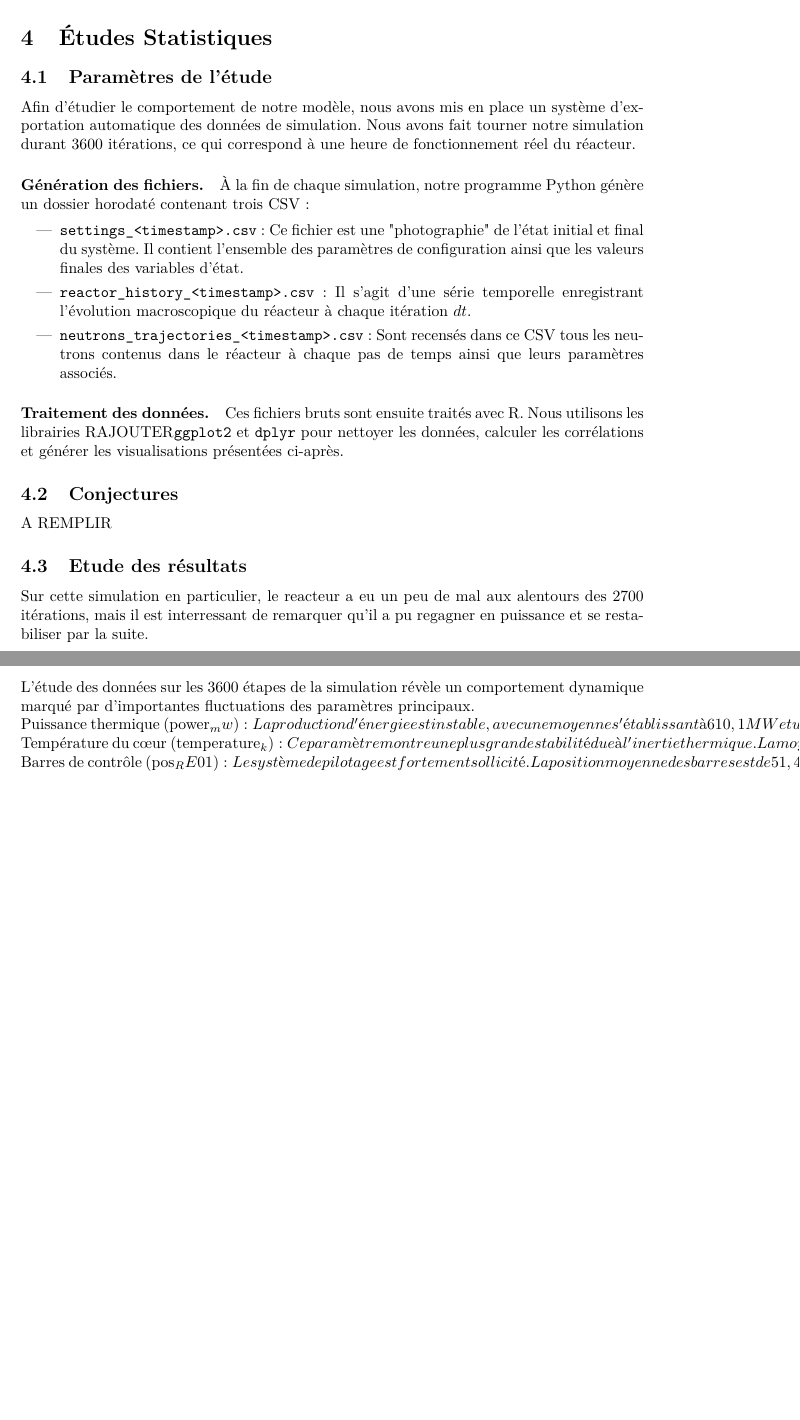
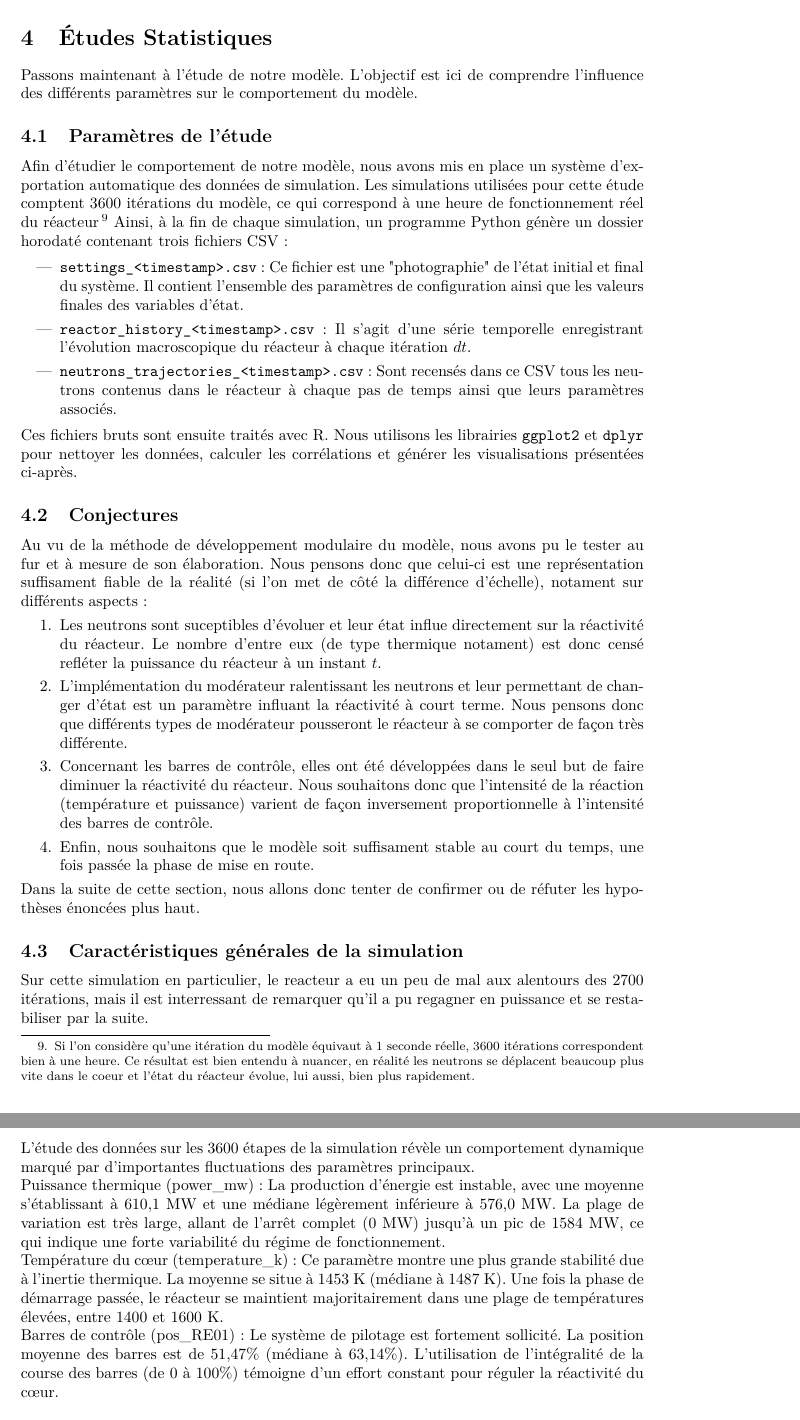
Before and after one commit to winston2968/Projet-Simulation-Aleatoire, a LaTeX document (report/report.tex): two parts of pages 12 and 15 of 25 before the commit and two parts of pages 11 and 15 of 25 after it, joined at a grey line, cut so that both start at the same text, the shorter picture padded with empty space. The pictures show the PDF file report/report.pdf that the author committed with the source.

Commit message:
Ajout conjecture et parties dans l'étude stat

```diff
--- a/report/report.tex
+++ b/report/report.tex
@@ -587,16 +585,20 @@ Dans notre simulation en temps discret, l'intégrale mathématique est approxim
 
 % ==================================================================================================================================
 % Études statistiques
-\newpage
+
 \section{Études Statistiques}
+
+Passons maintenant à l'étude de notre modèle. L'objectif est ici de comprendre l'influence des différents
+paramètres sur le comportement du modèle.
 
 \subsection{Paramètres de l'étude}
 
-Afin d'étudier le comportement de notre modèle, nous avons mis en place un système d'exportation automatique des données de simulation.
-Nous avons fait tourner notre simulation durant 3600 itérations, ce qui correspond à une heure de fonctionnement réel du réacteur.
-
-\paragraph{Génération des fichiers.}
-À la fin de chaque simulation, notre programme Python génère un dossier horodaté contenant trois CSV :
+Afin d'étudier le comportement de notre modèle, nous avons mis en place un système d'exportation automatique des données
+de simulation. Les simulations utilisées pour cette étude comptent 3600 itérations du modèle, ce qui correspond à une heure
+de fonctionnement réel du réacteur\footnote{Si l'on considère qu'une itération du modèle équivaut à 1 seconde réelle, 3600 itérations
+correspondent bien à une heure. Ce résultat est bien entendu à nuancer, en réalité les neutrons se déplacent beaucoup plus
+vite dans le coeur et l'état du réacteur évolue, lui aussi, bien plus rapidement.}
+Ainsi, à la fin de chaque simulation, un programme Python génère un dossier horodaté contenant trois fichiers CSV :
 
 \begin{itemize}
     \item \texttt{settings\_<timestamp>.csv} : Ce fichier est une "photographie" de l'état initial et final du système. Il contient l'ensemble des paramètres de configuration
@@ -605,15 +607,31 @@ Nous avons fait tourner notre simulation durant 3600 itérations, ce qui corresp
     \item \texttt{neutrons\_trajectories\_<timestamp>.csv} : Sont recensés dans ce CSV tous les neutrons contenus dans le réacteur à chaque pas de temps ainsi que leurs paramètres associés.
 \end{itemize}
 
-\paragraph{Traitement des données.}
-Ces fichiers bruts sont ensuite traités avec R. Nous utilisons les librairies RAJOUTER\texttt{ggplot2} et \texttt{dplyr} pour nettoyer les données, calculer les corrélations et générer les visualisations présentées ci-après.
-
+Ces fichiers bruts sont ensuite traités avec R. Nous utilisons les librairies \texttt{ggplot2} et \texttt{dplyr} pour
+nettoyer les données, calculer les corrélations et générer les visualisations présentées ci-après.
 
 \subsection{Conjectures}
 
-A REMPLIR
+Au vu de la méthode de développement modulaire du modèle, nous avons pu le tester au fur et à mesure de
+son élaboration. Nous pensons donc que celui-ci est une représentation suffisament fiable de
+la réalité (si l'on met de côté la différence d'échelle), notament sur différents aspects :
+\begin{enumerate}
+    \item Les neutrons sont suceptibles d'évoluer et leur état influe directement sur la réactivité
+    du réacteur. Le nombre d'entre eux (de type thermique notament) est donc censé refléter la puissance
+    du réacteur à un instant $t$.
+    \item L'implémentation du modérateur ralentissant les neutrons et leur permettant de changer d'état
+    est un paramètre influant la réactivité à court terme. Nous pensons donc que différents types de
+    modérateur pousseront le réacteur à se comporter de façon très différente.
+    \item Concernant les barres de contrôle, elles ont été développées dans le seul but de
+    faire diminuer la réactivité du réacteur. Nous souhaitons donc que l'intensité de la réaction (température et puissance)
+    varient de façon inversement proportionnelle à l'intensité des barres de contrôle.
+    \item Enfin, nous souhaitons que le modèle soit suffisament stable au court du temps, une fois passée la phase
+    de mise en route.
+\end{enumerate}
 
-\subsection{Etude des résultats}
+Dans la suite de cette section, nous allons donc tenter de confirmer ou de réfuter les hypothèses énoncées plus haut.
+
+\subsection{Caractéristiques générales de la simulation}
 
 Sur cette simulation en particulier, le reacteur a eu un peu de mal aux alentours des 2700 itérations,
 mais il est interressant de remarquer qu'il a pu regagner en puissance et se restabiliser par la suite.
```
Also changed, not shown: report/Makefile, report/report.bbl (deleted), report/report.pdf, report/report.tex (15 more changed lines), 2 other files.
